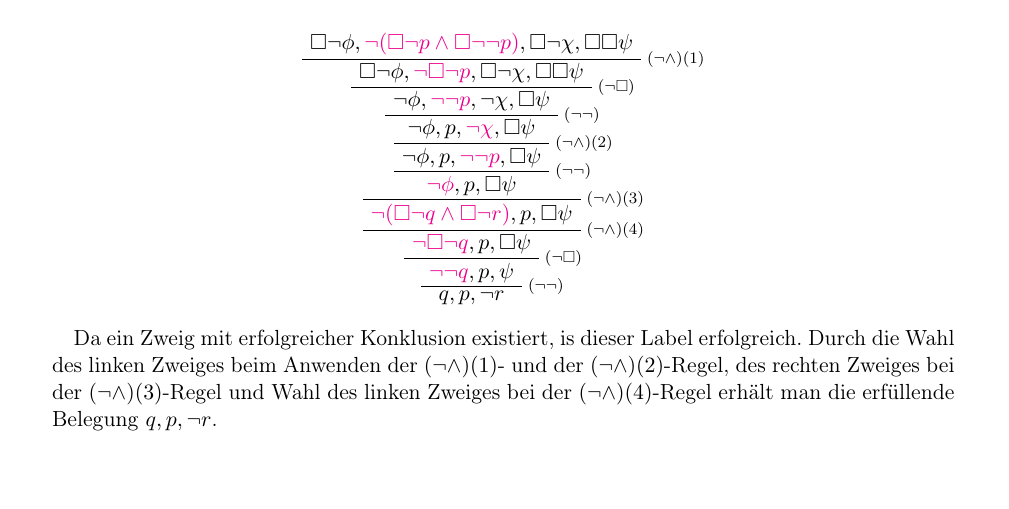
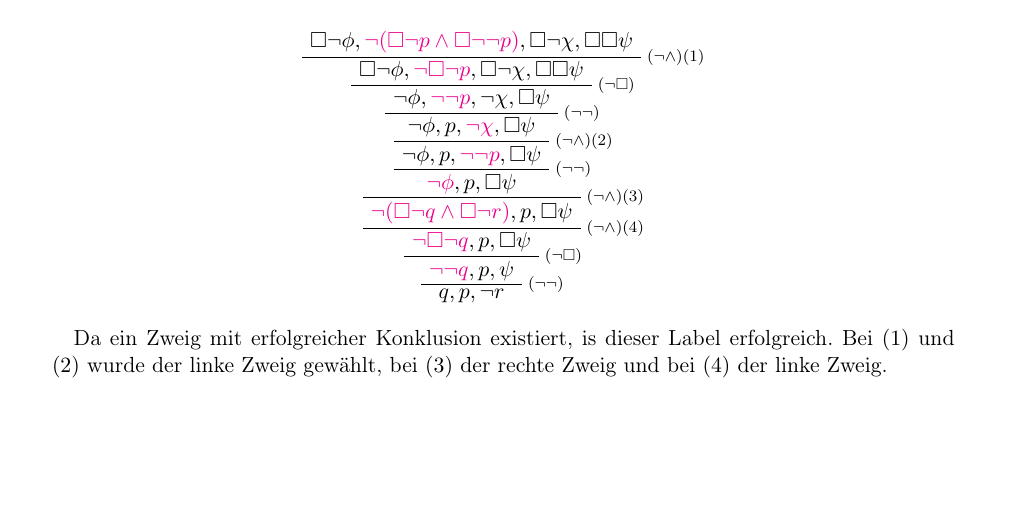
Before and after one commit to quaestor/ontosweb, a LaTeX document (main.tex, which reads uebung5.tex): part of page 12 of 15, cut so that both start at the same text. Compiled offline with pdfLaTeX.

Commit message:
satz unter A1.2 gefixt

```diff
--- a/uebung5.tex
+++ b/uebung5.tex
@@ -140,10 +140,8 @@ Regeln des Kalküls wie farbig markiert angewandt.
 \end{prooftree}
 
 Da ein Zweig mit erfolgreicher Konklusion existiert, is dieser Label
-erfolgreich. Durch die Wahl des linken Zweiges beim Anwenden der
-$(\neg\wedge)(1)$- und der $(\neg\wedge)(2)$-Regel, des rechten Zweiges bei der
-$(\neg\wedge)(3)$-Regel und Wahl des linken Zweiges bei der
-$(\neg\wedge)(4)$-Regel erhält man die erfüllende Belegung $ q, p, \neg r $.
+erfolgreich. Bei $(1)$ und $(2)$ wurde der linke Zweig gewählt, bei $(3)$ der
+rechte Zweig und bei $(4)$ der linke Zweig.
 
 \aufgabe{2}{Große Modelle}
 \angabe{%
```
